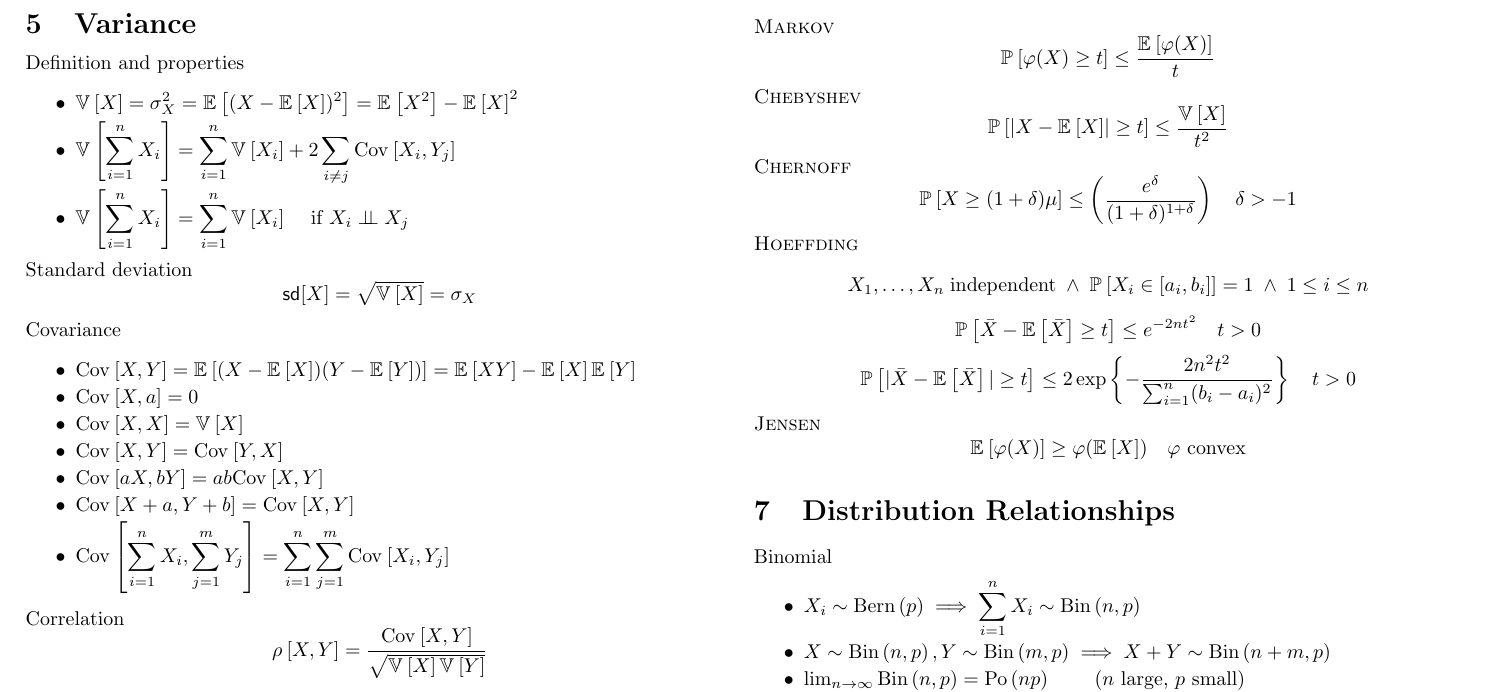
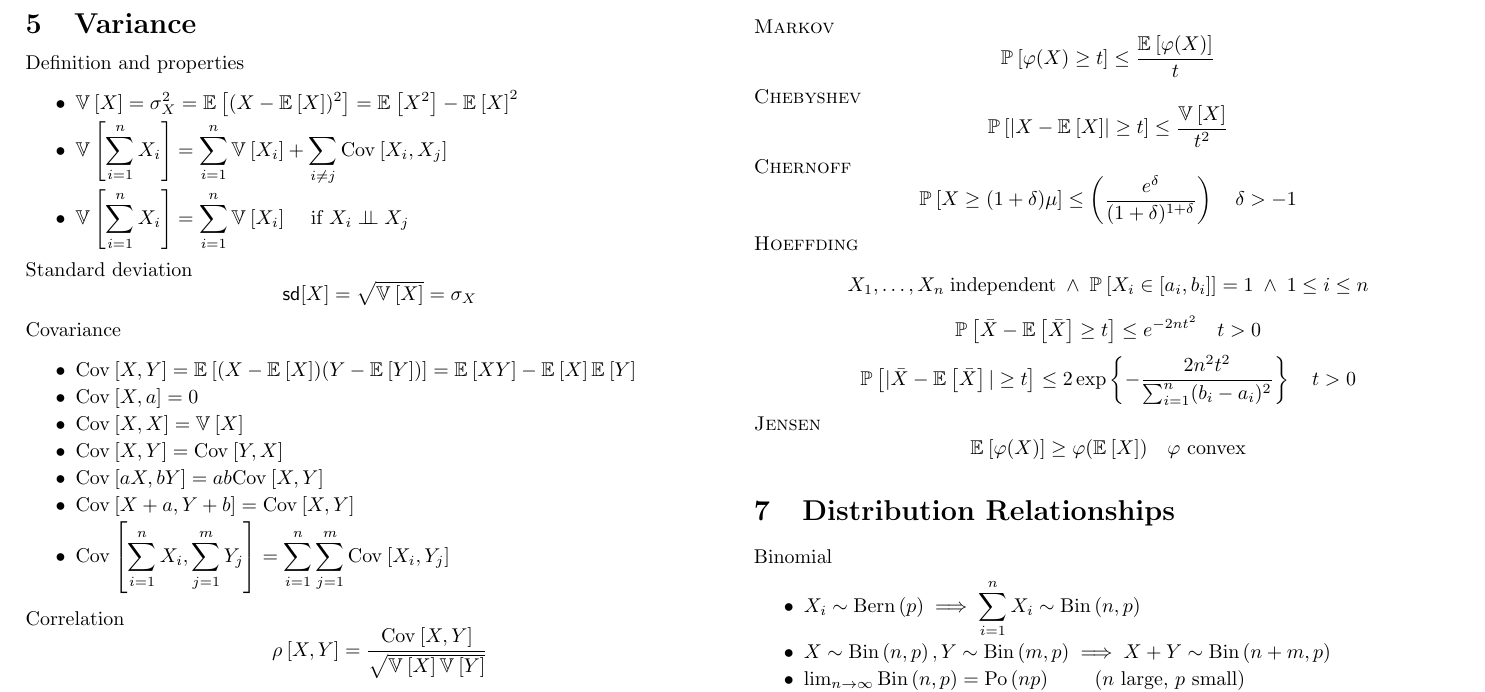
Before and after one commit to mavam/stat-cookbook, a LaTeX document (stat-cookbook.tex): part of page 8 of 29, cut so that both start at the same text. Compiled offline with pdfLaTeX.

Commit message:
Corrected formular for variance of correlated variables

```diff
--- a/stat-cookbook.tex
+++ b/stat-cookbook.tex
@@ -539,7 +539,7 @@ Sample mean
 \begin{titemize}{Definition and properties}
   \item $\V{X} = \sigma_X^2 = \E{(X-\E{X})^2} = \E{X^2} - \E{X}^2$
   \item $\V{\displaystyle\sum_{i=1}^n X_i} =
-    \displaystyle\sum_{i=1}^n \V{X_i} + 2\sum_{i\ne j}\cov{X_i,Y_j}$
+    \displaystyle\sum_{i=1}^n \V{X_i} + \sum_{i\ne j}\cov{X_i,X_j}$
 %    \stackrel{X_i \ind X_j}{=}\sum_{i=1}^n\V{X_i}$
   \item $\V{\displaystyle\sum_{i=1}^n X_i} =
     \displaystyle\sum_{i=1}^n\V{X_i} \quad$ if $X_i \ind X_j$
```
